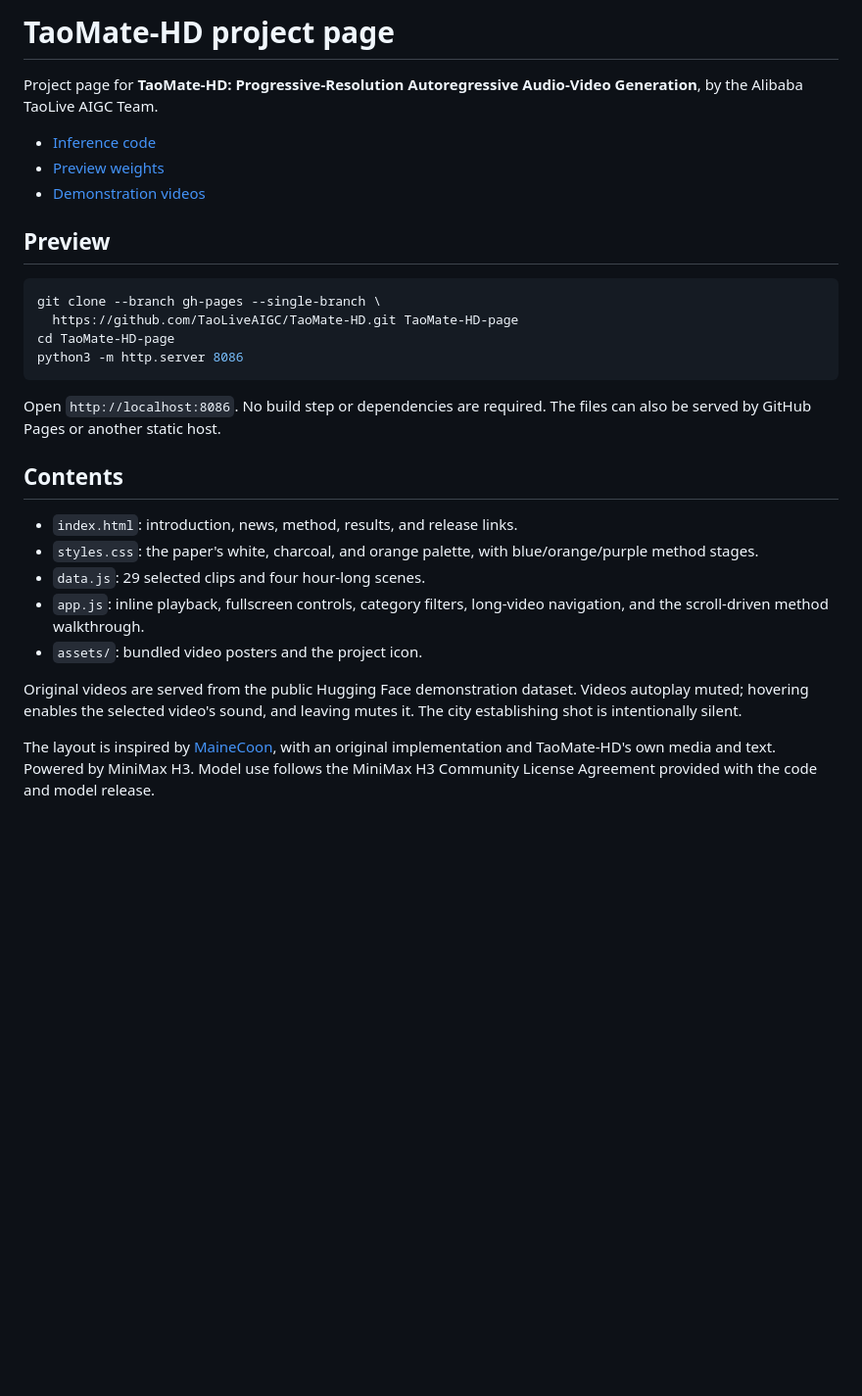
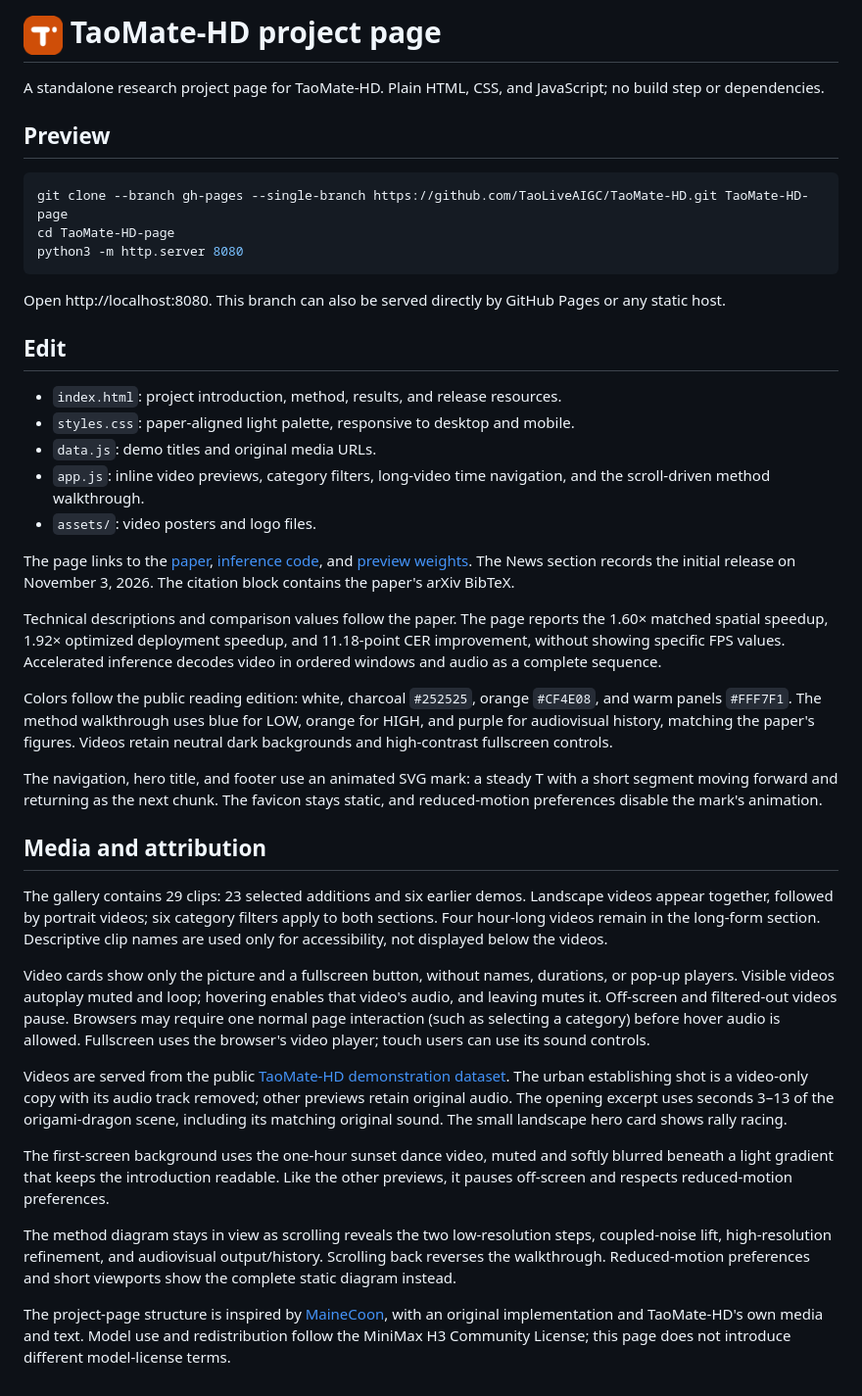
Before and after one commit to TaoLiveAIGC/TaoMate-HD, a Markdown page: README.md, the part around the change. Shown at 98% size. GitHub-like rendering; pictures changed too: assets/taomate-hd-logo.gif (added); blank space fills up the shorter version.

Commit message:
【MiniMax H3 开源】 publish sunset hero, animated branding and arXiv links

````diff
--- a/README.md
+++ b/README.md
@@ -1,30 +1,43 @@
-# TaoMate-HD project page
+# <img src="assets/taomate-hd-logo.gif" width="40" height="40" alt="" /> TaoMate-HD project page
 
-Project page for **TaoMate-HD: Progressive-Resolution Autoregressive Audio-Video Generation**, by the Alibaba TaoLive AIGC Team.
-
-- [Inference code](https://github.com/TaoLiveAIGC/TaoMate-HD/tree/main)
-- [Preview weights](https://huggingface.co/TaoLiveAIGC/TaoMate-HD-preview)
-- [Demonstration videos](https://huggingface.co/datasets/TaoLiveAIGC/TaoMate-HD-demos)
+A standalone research project page for TaoMate-HD. Plain HTML, CSS, and JavaScript; no build step or dependencies.
 
 ## Preview
 
 ```bash
-git clone --branch gh-pages --single-branch \
-  https://github.com/TaoLiveAIGC/TaoMate-HD.git TaoMate-HD-page
+git clone --branch gh-pages --single-branch https://github.com/TaoLiveAIGC/TaoMate-HD.git TaoMate-HD-page
 cd TaoMate-HD-page
-python3 -m http.server 8086
+python3 -m http.server 8080
 ```
 
-Open `http://localhost:8086`. No build step or dependencies are required. The files can also be served by GitHub Pages or another static host.
+Open http://localhost:8080. This branch can also be served directly by GitHub Pages or any static host.
 
-## Contents
+## Edit
 
-- `index.html`: introduction, news, method, results, and release links.
-- `styles.css`: the paper's white, charcoal, and orange palette, with blue/orange/purple method stages.
-- `data.js`: 29 selected clips and four hour-long scenes.
-- `app.js`: inline playback, fullscreen controls, category filters, long-video navigation, and the scroll-driven method walkthrough.
-- `assets/`: bundled video posters and the project icon.
+- `index.html`: project introduction, method, results, and release resources.
+- `styles.css`: paper-aligned light palette, responsive to desktop and mobile.
+- `data.js`: demo titles and original media URLs.
+- `app.js`: inline video previews, category filters, long-video time navigation, and the scroll-driven method walkthrough.
+- `assets/`: video posters and logo files.
 
-Original videos are served from the public Hugging Face demonstration dataset. Videos autoplay muted; hovering enables the selected video's sound, and leaving mutes it. The city establishing shot is intentionally silent.
+The page links to the [paper](https://arxiv.org/abs/2611.03394), [inference code](https://github.com/TaoLiveAIGC/TaoMate-HD), and [preview weights](https://huggingface.co/TaoLiveAIGC/TaoMate-HD-preview). The News section records the initial release on November 3, 2026. The citation block contains the paper's arXiv BibTeX.
 
-The layout is inspired by [MaineCoon](https://mainecoon.tech/), with an original implementation and TaoMate-HD's own media and text. Powered by MiniMax H3. Model use follows the MiniMax H3 Community License Agreement provided with the code and model release.
+Technical descriptions and comparison values follow the paper. The page reports the 1.60× matched spatial speedup, 1.92× optimized deployment speedup, and 11.18-point CER improvement, without showing specific FPS values. Accelerated inference decodes video in ordered windows and audio as a complete sequence.
+
+Colors follow the public reading edition: white, charcoal `#252525`, orange `#CF4E08`, and warm panels `#FFF7F1`. The method walkthrough uses blue for LOW, orange for HIGH, and purple for audiovisual history, matching the paper's figures. Videos retain neutral dark backgrounds and high-contrast fullscreen controls.
+
+The navigation, hero title, and footer use an animated SVG mark: a steady T with a short segment moving forward and returning as the next chunk. The favicon stays static, and reduced-motion preferences disable the mark's animation.
+
+## Media and attribution
+
+The gallery contains 29 clips: 23 selected additions and six earlier demos. Landscape videos appear together, followed by portrait videos; six category filters apply to both sections. Four hour-long videos remain in the long-form section. Descriptive clip names are used only for accessibility, not displayed below the videos.
+
+Video cards show only the picture and a fullscreen button, without names, durations, or pop-up players. Visible videos autoplay muted and loop; hovering enables that video's audio, and leaving mutes it. Off-screen and filtered-out videos pause. Browsers may require one normal page interaction (such as selecting a category) before hover audio is allowed. Fullscreen uses the browser's video player; touch users can use its sound controls.
+
+Videos are served from the public [TaoMate-HD demonstration dataset](https://huggingface.co/datasets/TaoLiveAIGC/TaoMate-HD-demos). The urban establishing shot is a video-only copy with its audio track removed; other previews retain original audio. The opening excerpt uses seconds 3–13 of the origami-dragon scene, including its matching original sound. The small landscape hero card shows rally racing.
+
+The first-screen background uses the one-hour sunset dance video, muted and softly blurred beneath a light gradient that keeps the introduction readable. Like the other previews, it pauses off-screen and respects reduced-motion preferences.
+
+The method diagram stays in view as scrolling reveals the two low-resolution steps, coupled-noise lift, high-resolution refinement, and audiovisual output/history. Scrolling back reverses the walkthrough. Reduced-motion preferences and short viewports show the complete static diagram instead.
+
+The project-page structure is inspired by [MaineCoon](https://mainecoon.tech/), with an original implementation and TaoMate-HD's own media and text. Model use and redistribution follow the MiniMax H3 Community License; this page does not introduce different model-license terms.
````
Also changed, not shown: 5 other files.
